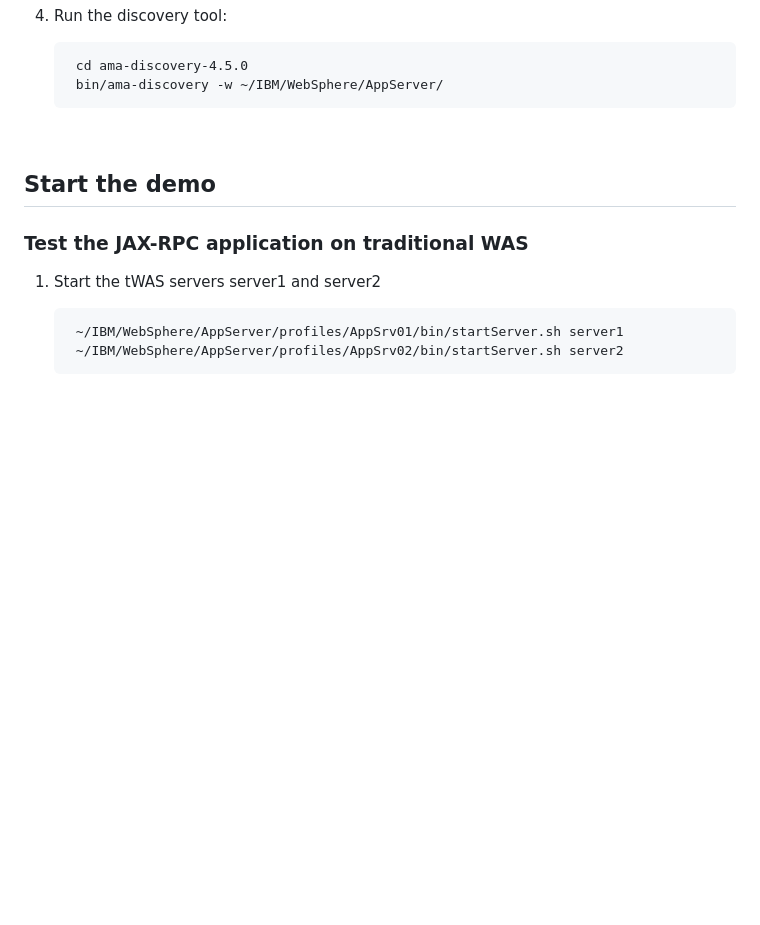
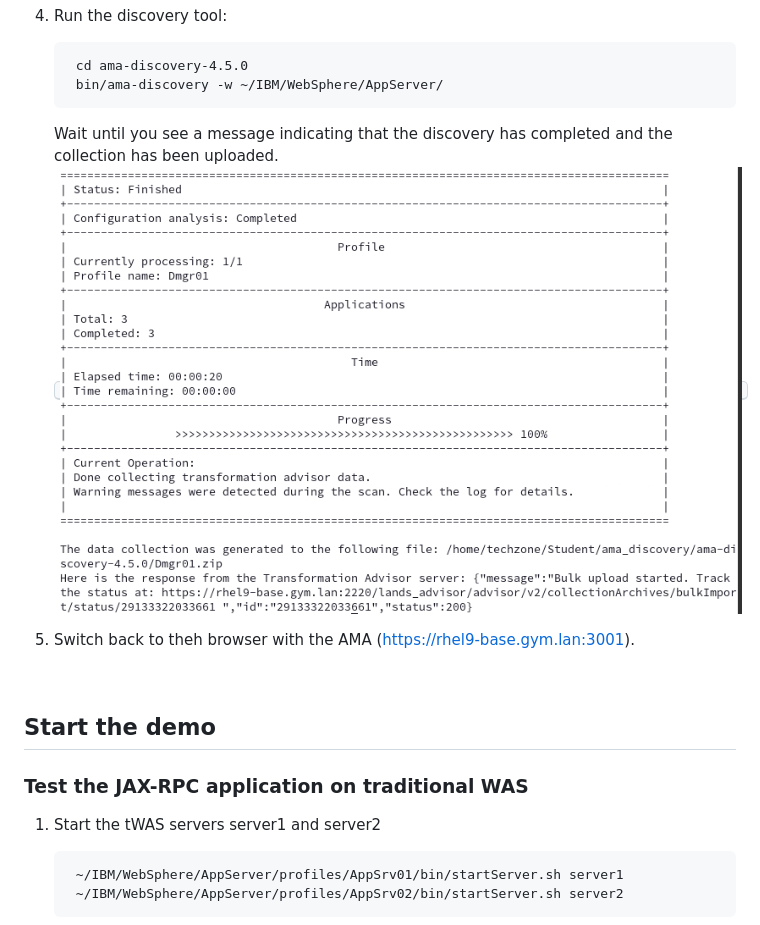
Before and after one commit to LarsBesselmann/JAX-RPC_Demo, a Markdown page: README.md, the part around the change printed below. GitHub-like rendering; pictures changed too: images/media/AMA_Discovery_Completed.png (added); blank space fills up the shorter version.

Commit message:
Update text

```diff
--- a/README.md
+++ b/README.md
@@ -126,6 +128,13 @@ Access AMA via browser using the URL https://rhel9-base.gym.lan:3001.
 
 		cd ama-discovery-4.5.0
 		bin/ama-discovery -w ~/IBM/WebSphere/AppServer/
+
+
+	Wait until you see a message indicating that the discovery has completed and the collection has been uploaded.
+	<kbd>![](./images/media/AMA_Discovery_Completed.png)</kbd>
+
+
+5. Switch back to theh browser with the AMA (https://rhel9-base.gym.lan:3001).
 
 
 <br>
```
Also changed, not shown: other parts of README.md (+2 -0 lines).
